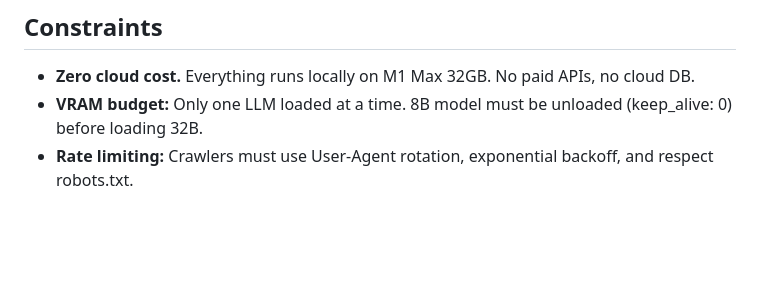
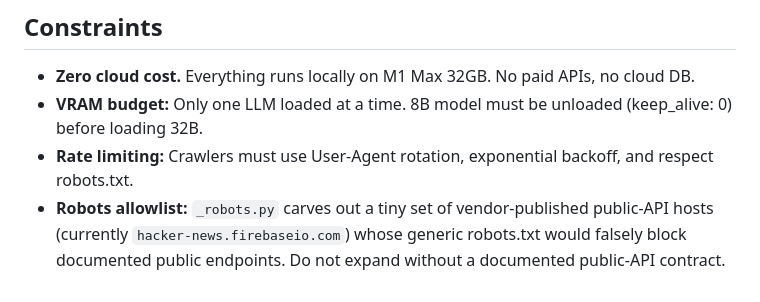
Before and after one commit to james20140802/argos, a Markdown page: CLAUDE.md, the part around the change. Rendered like a GitHub page; blank space fills up the shorter version.

Commit message:
💡 docs: note robots allowlist carve-out in CLAUDE.md
Document the vendor-public-API host carve-out in _robots.py so future
contributors don't widen it without an equivalent public-API contract.

Co-Authored-By: Claude Opus 4.7 (1M context) <noreply@anthropic.com>

```diff
--- a/CLAUDE.md
+++ b/CLAUDE.md
@@ -90,3 +90,4 @@ uv run ruff check src tests                       # Lint
 - **Zero cloud cost.** Everything runs locally on M1 Max 32GB. No paid APIs, no cloud DB.
 - **VRAM budget:** Only one LLM loaded at a time. 8B model must be unloaded (keep_alive: 0) before loading 32B.
 - **Rate limiting:** Crawlers must use User-Agent rotation, exponential backoff, and respect robots.txt.
+- **Robots allowlist:** `_robots.py` carves out a tiny set of vendor-published public-API hosts (currently `hacker-news.firebaseio.com`) whose generic robots.txt would falsely block documented public endpoints. Do not expand without a documented public-API contract.
```
